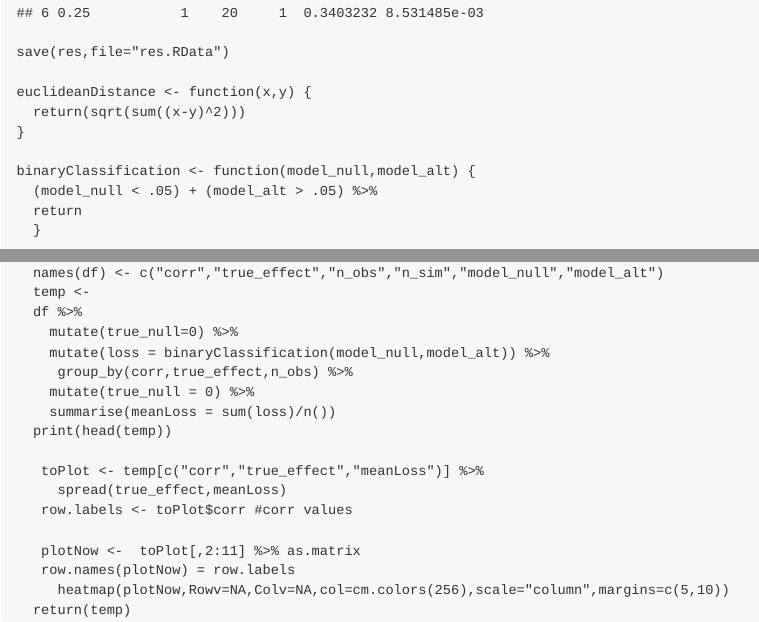
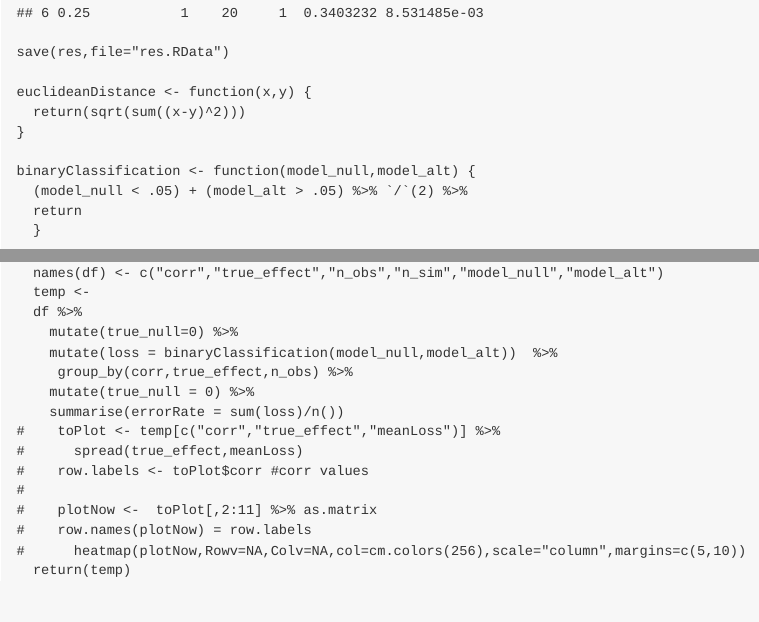
Before and after one commit to nelsonauner/correlatedRegressors, an R Markdown document (correlatedRegressors.rmd): the page in a window 1100 px wide, from 4730 px down, and a second part further down, joined at a grey line. The pictures show the output file correlatedRegressors.md that the author committed with the source, drawn offline in the style of GitHub.

```diff
--- a/correlatedRegressors.rmd
+++ b/correlatedRegressors.rmd
@@ -192,7 +192,7 @@
 }
 
 binaryClassification <- function(model_null,model_alt) {
-  (model_null < .05) + (model_alt > .05) %>%
+  (model_null < .05) + (model_alt > .05) %>% `/`(2) %>%
   return
   }
 
@@ -207,19 +207,17 @@
   temp <-
   df %>%
     mutate(true_null=0) %>%
-    mutate(loss = binaryClassification(model_null,model_alt)) %>%
+    mutate(loss = binaryClassification(model_null,model_alt))  %>%
      group_by(corr,true_effect,n_obs) %>%
     mutate(true_null = 0) %>%
-    summarise(meanLoss = sum(loss)/n())
-  print(head(temp))
-
-   toPlot <- temp[c("corr","true_effect","meanLoss")] %>%
-     spread(true_effect,meanLoss)
-   row.labels <- toPlot$corr #corr values
-
-   plotNow <-  toPlot[,2:11] %>% as.matrix
-   row.names(plotNow) = row.labels
-     heatmap(plotNow,Rowv=NA,Colv=NA,col=cm.colors(256),scale="column",margins=c(5,10))
+    summarise(errorRate = sum(loss)/n())
+#    toPlot <- temp[c("corr","true_effect","meanLoss")] %>%
+#      spread(true_effect,meanLoss)
+#    row.labels <- toPlot$corr #corr values
+#
+#    plotNow <-  toPlot[,2:11] %>% as.matrix
+#    row.names(plotNow) = row.labels
+#      heatmap(plotNow,Rowv=NA,Colv=NA,col=cm.colors(256),scale="column",margins=c(5,10))
   return(temp)
 
 }
```
Also changed, not shown: correlatedRegressors.md, heatmap.RData, res.RData, correlatedRegressors.rmd (15 more changed lines), 6 other files.
